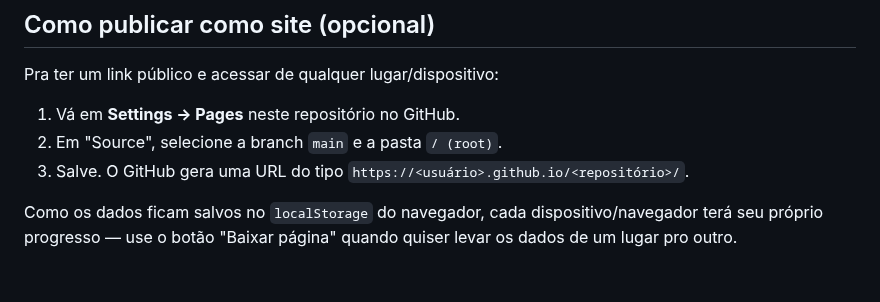
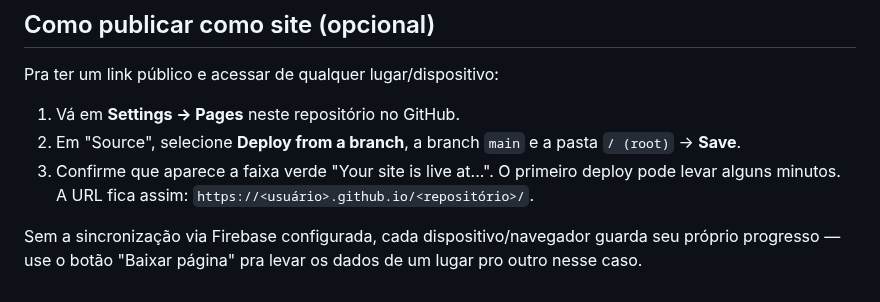
Before and after one commit to Gegeu-sp/Plano-casa-e-vida-nova, a Markdown page: README.md, the part around one of its changes. Drawn GitHub-style.

```diff
--- a/README.md
+++ b/README.md
@@ -37,10 +91,12 @@ chamadas externas são as fontes do Google Fonts (Fraunces/Inter).
 Pra ter um link público e acessar de qualquer lugar/dispositivo:
 
 1. Vá em **Settings → Pages** neste repositório no GitHub.
-2. Em "Source", selecione a branch `main` e a pasta `/ (root)`.
-3. Salve. O GitHub gera uma URL do tipo
+2. Em "Source", selecione **Deploy from a branch**, a branch `main` e a
+   pasta `/ (root)` → **Save**.
+3. Confirme que aparece a faixa verde "Your site is live at...". O primeiro
+   deploy pode levar alguns minutos. A URL fica assim:
    `https://<usuário>.github.io/<repositório>/`.
 
-Como os dados ficam salvos no `localStorage` do navegador, cada
-dispositivo/navegador terá seu próprio progresso — use o botão "Baixar
-página" quando quiser levar os dados de um lugar pro outro.
+Sem a sincronização via Firebase configurada, cada dispositivo/navegador
+guarda seu próprio progresso — use o botão "Baixar página" pra levar os
+dados de um lugar pro outro nesse caso.
```
Also changed, not shown: other parts of README.md (+62 -8 lines), assets/capa-argeu-mayara.jpg (added), 1 other file.
